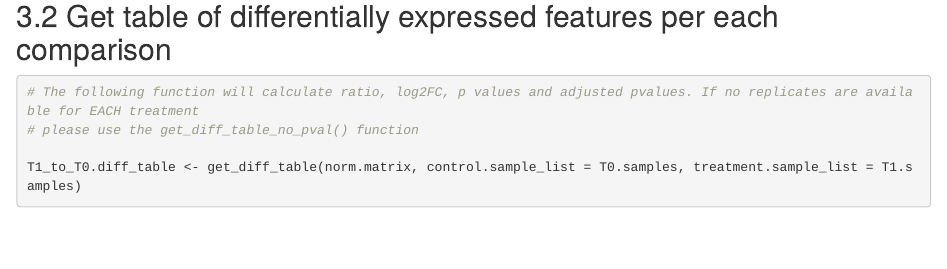
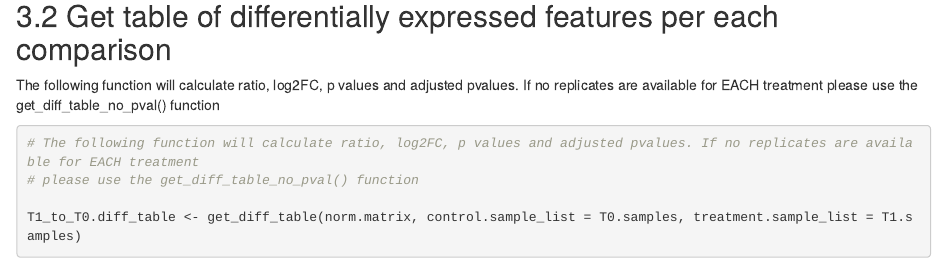
Before and after one commit to Coayala/comp_discoverer_analysis, an R Markdown document (3_Differential_analysis.Rmd): the page in a window 1100 px wide, from 2080 px down. Rendered offline with R 4.5, knitr and Pandoc, with nearby package versions; some code elsewhere in the file could not run offline.

Commit message:
Added comment

````diff
--- a/3_Differential_analysis.Rmd
+++ b/3_Differential_analysis.Rmd
@@ -85,6 +85,8 @@ T3.samples <- get_samples(metadata, Treatment = 'Time', value = 'T3')
 ```
 
 ## 3.2 Get table of differentially expressed features per each comparison
+
+The following function will calculate ratio, log2FC, p values and adjusted pvalues. If no replicates are available for EACH treatment please use the get_diff_table_no_pval() function
 
 ```{r}
 
````
